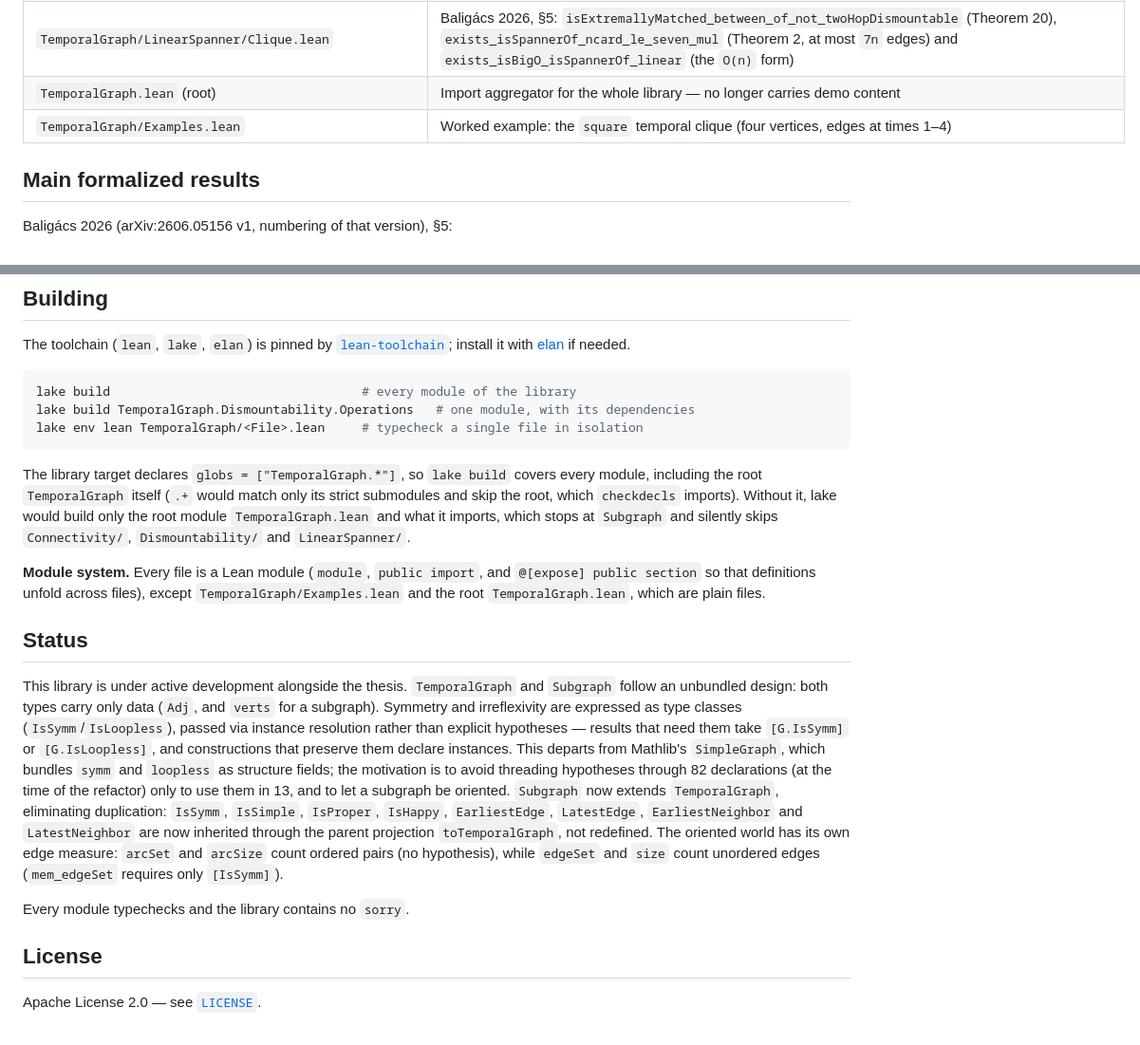
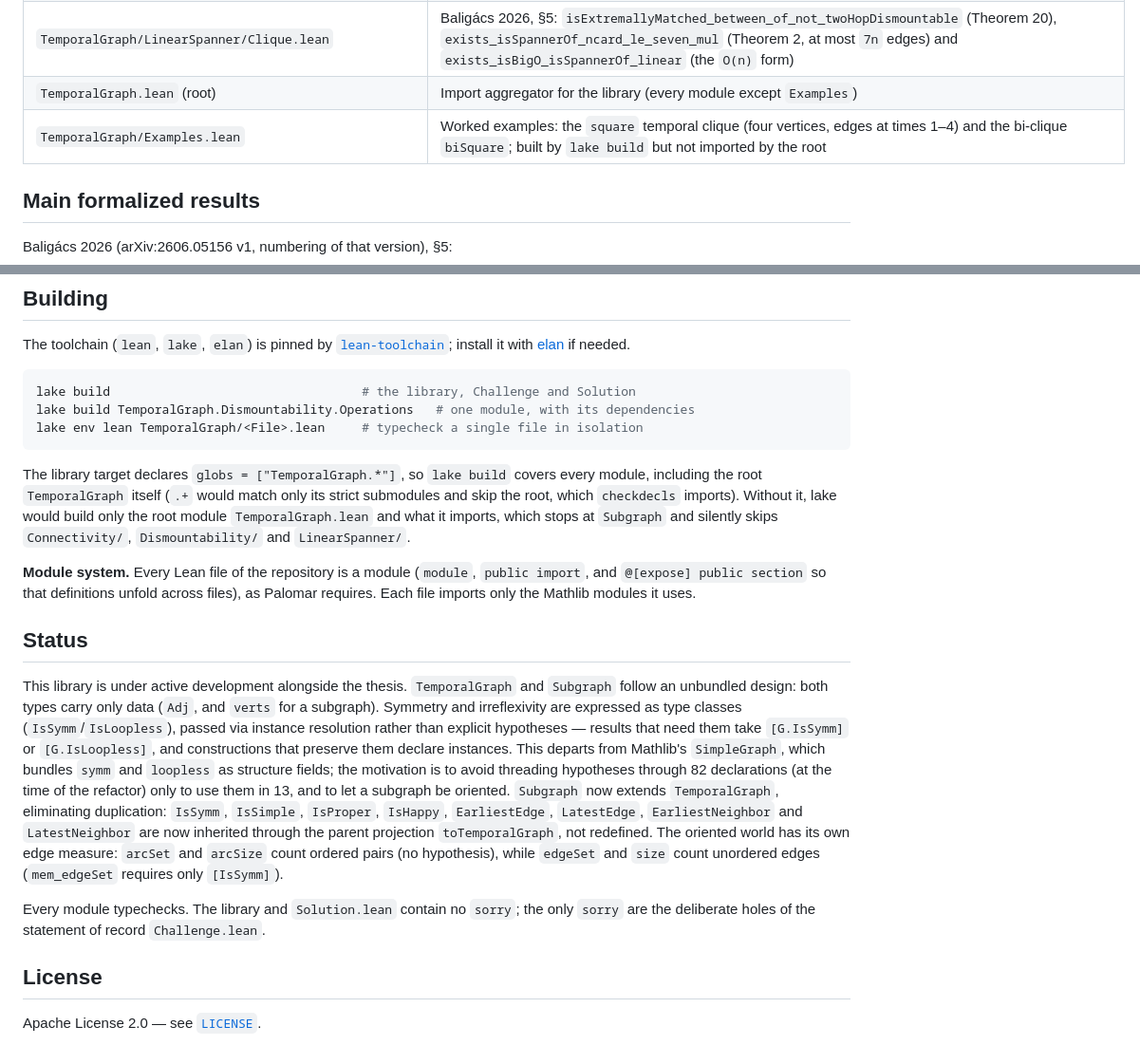
Before and after one commit to dracoanguis/temporal-graphs, a Markdown page: README.md, 2 parts joined by grey strips. Shown at 95% size. GitHub-like rendering.

````diff
--- a/README.md
+++ b/README.md
@@ -65,8 +65,8 @@ they don't need the same cross-cutting instance resolution.
 | `TemporalGraph/LinearSpanner/ExtendedStar.lean` | Baligács 2026, Lemmas 13, 14 and 16 and Corollary 15 on the extended stars, and the count `ncard_extStar_union_le` (at most `6n` edges) |
 | `TemporalGraph/LinearSpanner/Bound.lean` | Baligács 2026, §4: `exists_reachable_of_threshold` (Lemma 17, threshold form), `IsExtremallyMatched.exists_isSpannerFromTo_temporallyConnected` (Theorem 18) and `Subgraph.exists_isSpannerFromTo_ncard_le_linear` (Theorem 3, bi-cliques) |
 | `TemporalGraph/LinearSpanner/Clique.lean` | Baligács 2026, §5: `isExtremallyMatched_between_of_not_twoHopDismountable` (Theorem 20), `exists_isSpannerOf_ncard_le_seven_mul` (Theorem 2, at most `7n` edges) and `exists_isBigO_isSpannerOf_linear` (the `O(n)` form) |
-| `TemporalGraph.lean` (root) | Import aggregator for the whole library — no longer carries demo content |
-| `TemporalGraph/Examples.lean` | Worked example: the `square` temporal clique (four vertices, edges at times 1–4) |
+| `TemporalGraph.lean` (root) | Import aggregator for the library (every module except `Examples`) |
+| `TemporalGraph/Examples.lean` | Worked examples: the `square` temporal clique (four vertices, edges at times 1–4) and the bi-clique `biSquare`; built by `lake build` but not imported by the root |
 
 ## Main formalized results
 
@@ -163,7 +204,7 @@ The toolchain (`lean`, `lake`, `elan`) is pinned by [`lean-toolchain`](lean-tool
 it with [elan](https://github.com/leanprover/elan) if needed.
 
 ```sh
-lake build                                  # every module of the library
+lake build                                  # the library, Challenge and Solution
 lake build TemporalGraph.Dismountability.Operations   # one module, with its dependencies
 lake env lean TemporalGraph/<File>.lean     # typecheck a single file in isolation
 ```
@@ -174,9 +215,9 @@ root, which `checkdecls` imports).
 Without it, lake would build only the root module `TemporalGraph.lean` and what it imports, which
 stops at `Subgraph` and silently skips `Connectivity/`, `Dismountability/` and `LinearSpanner/`.
 
-**Module system.** Every file is a Lean module (`module`, `public import`, and
-`@[expose] public section` so that definitions unfold across files), except
-`TemporalGraph/Examples.lean` and the root `TemporalGraph.lean`, which are plain files.
+**Module system.** Every Lean file of the repository is a module (`module`, `public import`, and
+`@[expose] public section` so that definitions unfold across files), as Palomar requires. Each
+file imports only the Mathlib modules it uses.
 
 ## Status
 
@@ -194,7 +235,8 @@ redefined. The oriented world has its own edge measure: `arcSet` and `arcSize` c
 pairs (no hypothesis), while `edgeSet` and `size` count unordered edges (`mem_edgeSet` requires
 only `[IsSymm]`).
 
-Every module typechecks and the library contains no `sorry`.
+Every module typechecks. The library and `Solution.lean` contain no `sorry`; the only `sorry`
+are the deliberate holes of the statement of record `Challenge.lean`.
 
 ## License
 
````
Also changed, not shown: other parts of README.md (+47 -6 lines), CLAUDE.md (+21 -6 lines).
